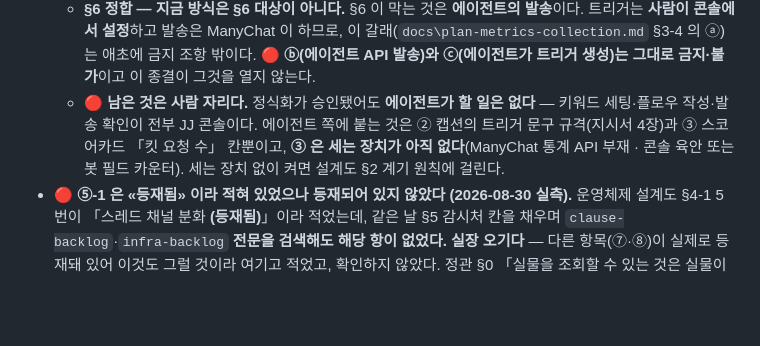
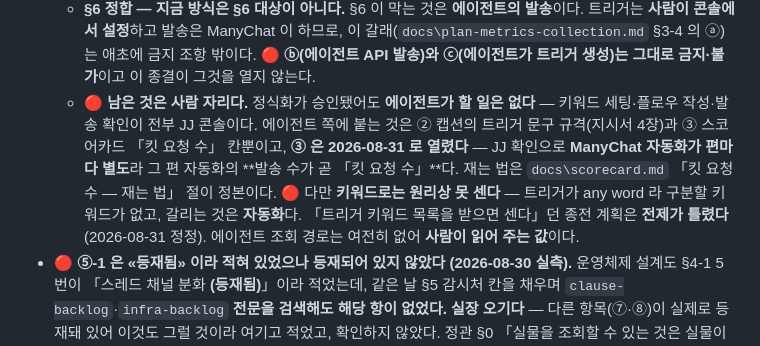
Before and after one commit to OhjaejunO/jj-company, a Markdown page: docs/clause-backlog.md, the part around the change. Drawn GitHub-style; blank space fills up the shorter version.

```diff
--- a/docs/clause-backlog.md
+++ b/docs/clause-backlog.md
@@ -744,7 +744,7 @@ C-21 은 「보관처」 문제로 등재됐는데, 같은 결함이 **다음
   - **비용 — 이미 쓰고 있었다.** JJ 실값(2026-08-30 콘솔): **Manychat Essential · $17/월 · 활성 연락처 250 · 다음 청구 2026-09-29.** 🔴 직전 회차의 조사 표는 **2차 출처(3자 블로그)** 였고 Free $0/25 · Pro $39 로 적혀 있었다 — **둘 다 우리 요금제가 아니었다.** 공식 페이지가 HTTP 403 이라 세션이 못 읽었고, **콘솔 실값이 그것을 대체했다.** 정관 §0 «실물이 정본이고 문서는 조회 결과다» 의 교과서적 사례이며, 레퍼런스 ④ 위조 편이 지적한 «2차 출처의 제품 사양» 자리이기도 하다.
   - **API 는 프로 요금제부터인데 — 필요 없다.** 에이전트가 API 로 DM 을 쏘는 것은 §6 정면 금지이고(`docs\infra-manychat-api.md` 2026-08-18 보류 확정), 트리거·플로우 생성 API 는 **존재하지도 않는다.** 그래서 요금제를 올릴 이유가 이 건에는 없다 — **판정이 «돈을 더 쓸까»가 아니라 «지금 것을 정식화할까»였던 이유다.**
   - **§6 정합 — 지금 방식은 §6 대상이 아니다.** §6 이 막는 것은 **에이전트의 발송**이다. 트리거는 **사람이 콘솔에서 설정**하고 발송은 ManyChat 이 하므로, 이 갈래(`docs\plan-metrics-collection.md` §3-4 의 ⓐ)는 애초에 금지 조항 밖이다. 🔴 **ⓑ(에이전트 API 발송)와 ⓒ(에이전트가 트리거 생성)는 그대로 금지·불가**이고 이 종결이 그것을 열지 않는다.
-  - 🔴 **남은 것은 사람 자리다.** 정식화가 승인됐어도 **에이전트가 할 일은 없다** — 키워드 세팅·플로우 작성·발송 확인이 전부 JJ 콘솔이다. 에이전트 쪽에 붙는 것은 ② 캡션의 트리거 문구 규격(지시서 4장)과 ③ 스코어카드 「킷 요청 수」 칸뿐이고, **③ 은 세는 장치가 아직 없다**(ManyChat 통계 API 부재 · 콘솔 육안 또는 봇 필드 카운터). 세는 장치 없이 켜면 설계도 §2 계기 원칙에 걸린다.
+  - 🔴 **남은 것은 사람 자리다.** 정식화가 승인됐어도 **에이전트가 할 일은 없다** — 키워드 세팅·플로우 작성·발송 확인이 전부 JJ 콘솔이다. 에이전트 쪽에 붙는 것은 ② 캡션의 트리거 문구 규격(지시서 4장)과 ③ 스코어카드 「킷 요청 수」 칸뿐이고, **③ 은 2026-08-31 로 열렸다** — JJ 확인으로 **ManyChat 자동화가 편마다 별도**라 그 편 자동화의 **발송 수가 곧 「킷 요청 수」**다. 재는 법은 `docs\scorecard.md` 「킷 요청 수 — 재는 법」 절이 정본이다. 🔴 다만 **키워드로는 원리상 못 센다** — 트리거가 any word 라 구분할 키워드가 없고, 갈리는 것은 **자동화**다. 「트리거 키워드 목록을 받으면 센다」던 종전 계획은 **전제가 틀렸다**(2026-08-31 정정). 에이전트 조회 경로는 여전히 없어 **사람이 읽어 주는 값**이다.
 - 🔴 **⑤-1 은 «등재됨» 이라 적혀 있었으나 등재되어 있지 않았다 (2026-08-30 실측).**
   운영체제 설계도 §4-1 5번이 「스레드 채널 분화 **(등재됨)**」이라 적었는데, 같은 날 §5
   감시처 칸을 채우며 `clause-backlog`·`infra-backlog` **전문을 검색해도 해당 항이 없었다.**
```
Also changed, not shown: docs/scorecard.md (+24 -1 lines).
